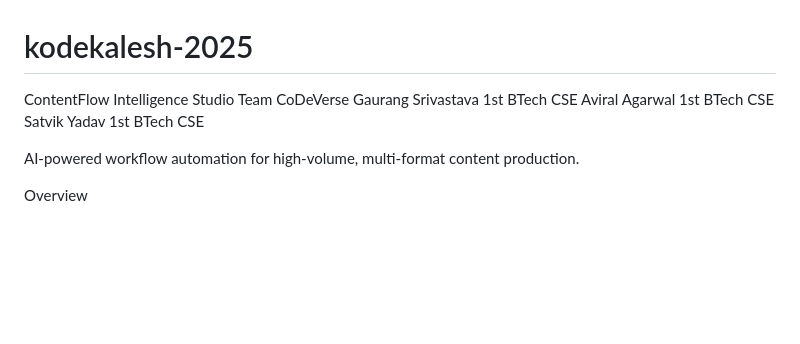
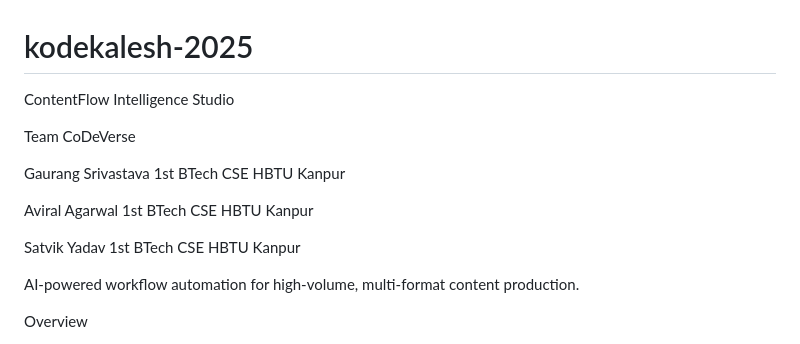
Before and after one commit to Gaurang-codes/kodekalesh-2025, a Markdown page: README.md, the part around the change. Drawn GitHub-style; blank space fills up the shorter version.

Commit message:
Add university affiliation for team members
Updated team member details to include university affiliation.

```diff
--- a/README.md
+++ b/README.md
@@ -1,9 +1,13 @@
 # kodekalesh-2025
 ContentFlow Intelligence Studio
+
 Team CoDeVerse
-Gaurang Srivastava 1st BTech CSE
-Aviral Agarwal 1st BTech CSE
-Satvik Yadav 1st BTech CSE
+
+Gaurang Srivastava 1st BTech CSE HBTU Kanpur
+
+Aviral Agarwal 1st BTech CSE HBTU Kanpur
+
+Satvik Yadav 1st BTech CSE HBTU Kanpur
 
 AI-powered workflow automation for high-volume, multi-format content production.
 
```
